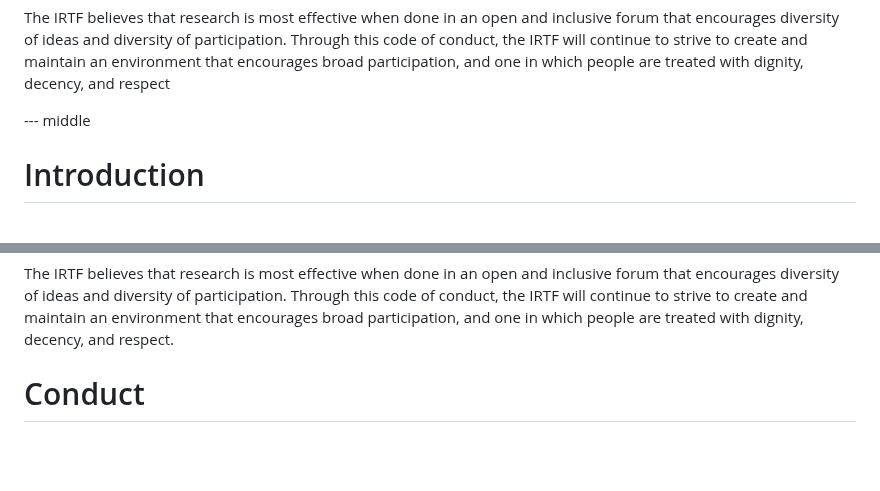
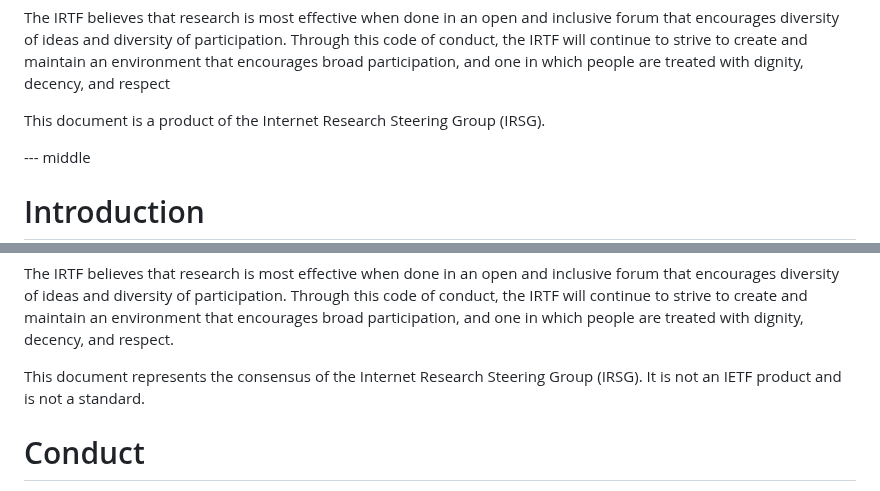
Before and after one commit to irtf-chair/code-of-coduct, a Markdown page: draft-perkins-irtf-code-of-conduct.md, 2 parts joined by grey strips. GitHub-like rendering; blank space fills up the shorter version.

Commit message:
Add RFC 5743 statements

```diff
--- a/draft-perkins-irtf-code-of-conduct.md
+++ b/draft-perkins-irtf-code-of-conduct.md
@@ -96,6 +96,7 @@ Through this code of conduct, the IRTF will continue to strive to create
 and maintain an environment that encourages broad participation, and one
 in which people are treated with dignity, decency, and respect
 
+This document is a product of the Internet Research Steering Group (IRSG).
 
 --- middle
 
@@ -116,6 +117,9 @@ participation.
 Through this code of conduct, the IRTF will continue to strive to create
 and maintain an environment that encourages broad participation, and one
 in which people are treated with dignity, decency, and respect.
+
+This document represents the consensus of the Internet Research Steering
+Group (IRSG).  It is not an IETF product and is not a standard.
 
 # Conduct
 
```
Also changed, not shown: other parts of draft-perkins-irtf-code-of-conduct.md (+0 -1 lines).
